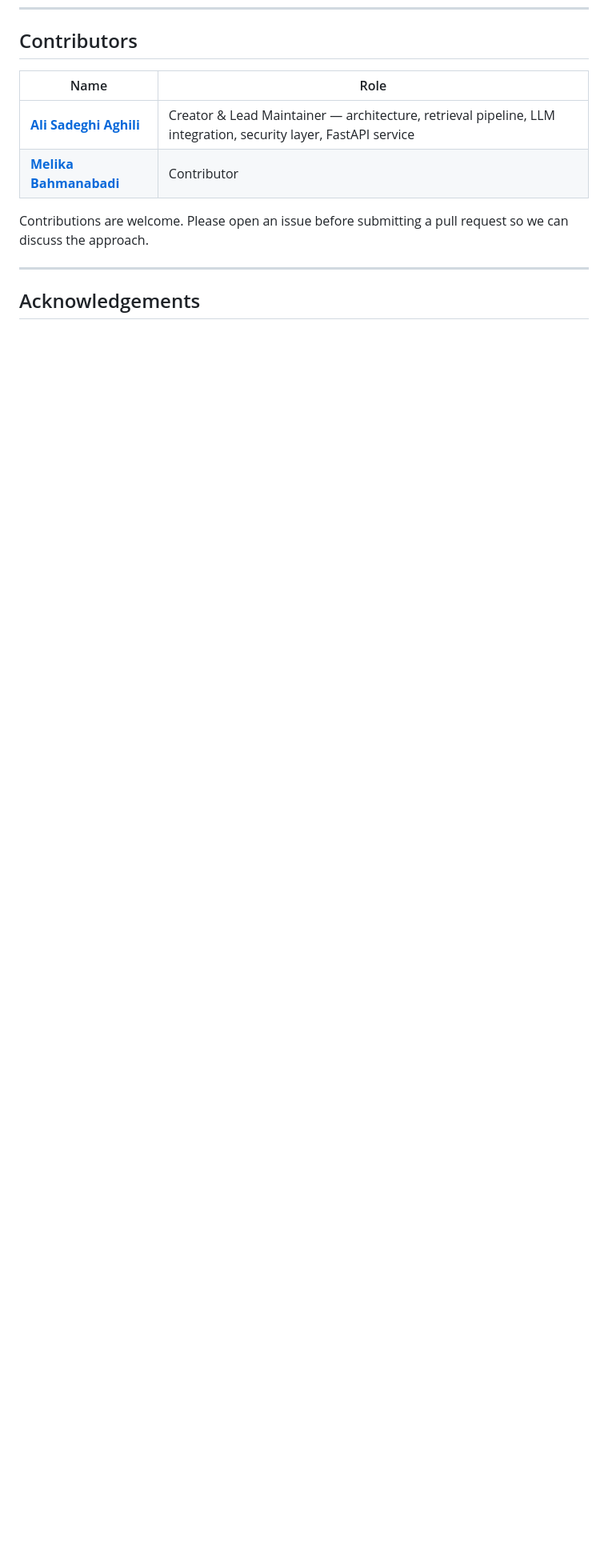
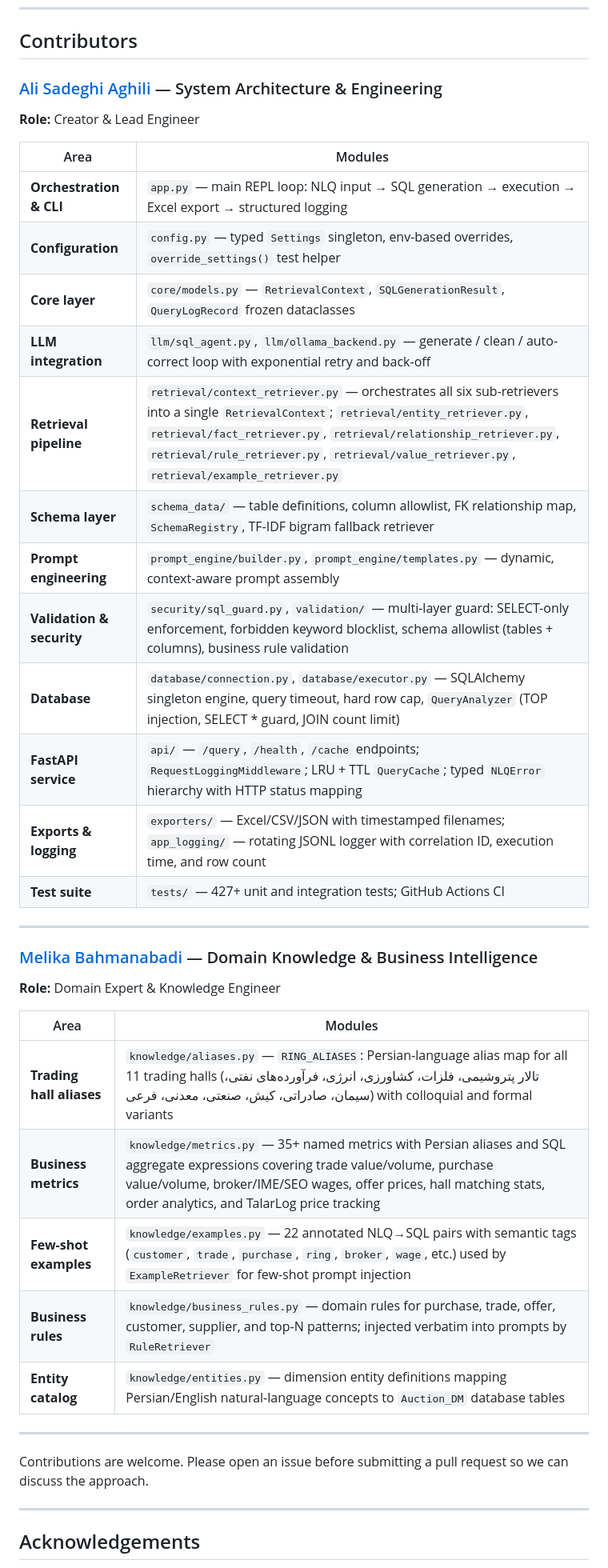
Before and after one commit to alisadeghiaghili/local-sql-agent, a Markdown page: README.md, the part around the change. Shown at 80% size. GitHub-like rendering; blank space fills up the shorter version.

Commit message:
docs: expand Contributors section with detailed role breakdown

```diff
--- a/README.md
+++ b/README.md
@@ -288,10 +288,40 @@ For commercial licensing inquiries, open an issue or contact the maintainer dire
 
 ## Contributors
 
-| Name | Role |
+### [Ali Sadeghi Aghili](https://github.com/alisadeghiaghili) — System Architecture & Engineering
+
+**Role:** Creator & Lead Engineer
+
+| Area | Modules |
 |---|---|
-| [**Ali Sadeghi Aghili**](https://github.com/alisadeghiaghili) | Creator & Lead Maintainer — architecture, retrieval pipeline, LLM integration, security layer, FastAPI service |
-| [**Melika Bahmanabadi**](https://github.com/MelikaBahmanabadi) | Contributor |
+| **Orchestration & CLI** | `app.py` — main REPL loop: NLQ input → SQL generation → execution → Excel export → structured logging |
+| **Configuration** | `config.py` — typed `Settings` singleton, env-based overrides, `override_settings()` test helper |
+| **Core layer** | `core/models.py` — `RetrievalContext`, `SQLGenerationResult`, `QueryLogRecord` frozen dataclasses |
+| **LLM integration** | `llm/sql_agent.py`, `llm/ollama_backend.py` — generate / clean / auto-correct loop with exponential retry and back-off |
+| **Retrieval pipeline** | `retrieval/context_retriever.py` — orchestrates all six sub-retrievers into a single `RetrievalContext`; `retrieval/entity_retriever.py`, `retrieval/fact_retriever.py`, `retrieval/relationship_retriever.py`, `retrieval/rule_retriever.py`, `retrieval/value_retriever.py`, `retrieval/example_retriever.py` |
+| **Schema layer** | `schema_data/` — table definitions, column allowlist, FK relationship map, `SchemaRegistry`, TF-IDF bigram fallback retriever |
+| **Prompt engineering** | `prompt_engine/builder.py`, `prompt_engine/templates.py` — dynamic, context-aware prompt assembly |
+| **Validation & security** | `security/sql_guard.py`, `validation/` — multi-layer guard: SELECT-only enforcement, forbidden keyword blocklist, schema allowlist (tables + columns), business rule validation |
+| **Database** | `database/connection.py`, `database/executor.py` — SQLAlchemy singleton engine, query timeout, hard row cap, `QueryAnalyzer` (TOP injection, SELECT * guard, JOIN count limit) |
+| **FastAPI service** | `api/` — `/query`, `/health`, `/cache` endpoints; `RequestLoggingMiddleware`; LRU + TTL `QueryCache`; typed `NLQError` hierarchy with HTTP status mapping |
+| **Exports & logging** | `exporters/` — Excel/CSV/JSON with timestamped filenames; `app_logging/` — rotating JSONL logger with correlation ID, execution time, and row count |
+| **Test suite** | `tests/` — 427+ unit and integration tests; GitHub Actions CI |
+
+---
+
+### [Melika Bahmanabadi](https://github.com/MelikaBahmanabadi) — Domain Knowledge & Business Intelligence
+
+**Role:** Domain Expert & Knowledge Engineer
+
+| Area | Modules |
+|---|---|
+| **Trading hall aliases** | `knowledge/aliases.py` — `RING_ALIASES`: Persian-language alias map for all 11 trading halls (تالار پتروشیمی، فلزات، کشاورزی، انرژی، فرآورده‌های نفتی، سیمان، صادراتی، کیش، صنعتی، معدنی، فرعی) with colloquial and formal variants |
+| **Business metrics** | `knowledge/metrics.py` — 35+ named metrics with Persian aliases and SQL aggregate expressions covering trade value/volume, purchase value/volume, broker/IME/SEO wages, offer prices, hall matching stats, order analytics, and TalarLog price tracking |
+| **Few-shot examples** | `knowledge/examples.py` — 22 annotated NLQ→SQL pairs with semantic tags (`customer`, `trade`, `purchase`, `ring`, `broker`, `wage`, etc.) used by `ExampleRetriever` for few-shot prompt injection |
+| **Business rules** | `knowledge/business_rules.py` — domain rules for purchase, trade, offer, customer, supplier, and top-N patterns; injected verbatim into prompts by `RuleRetriever` |
+| **Entity catalog** | `knowledge/entities.py` — dimension entity definitions mapping Persian/English natural-language concepts to `Auction_DM` database tables |
+
+---
 
 Contributions are welcome. Please open an issue before submitting a pull request so we can discuss the approach.
 
```
